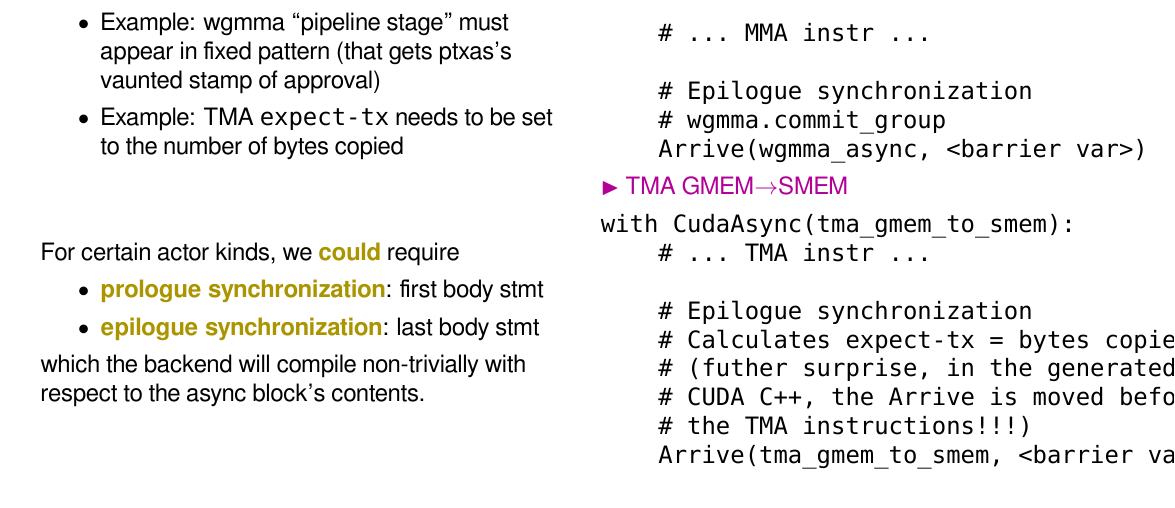
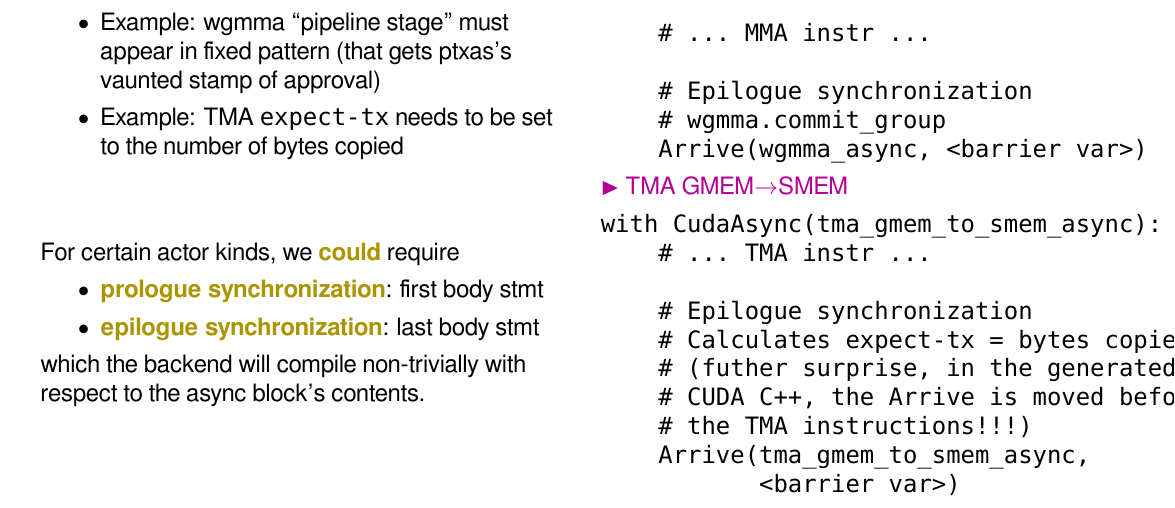
Before and after one commit to akeley98/spork, a LaTeX document (docs/spork_dev.tex): part of page 15 of 17, cut so that both start at the same text. Compiled offline with XeLaTeX; a missing font is replaced by an installed copy or a similar font.

Commit message:
Correct tma_gmem_to_smem_async

```diff
--- a/docs/spork_dev.tex
+++ b/docs/spork_dev.tex
@@ -656,7 +656,7 @@ with CudaAsync(wgmma_async):
 \end{verbatim}
 \mySub{TMA GMEM$\to$SMEM}
 \begin{verbatim}
-with CudaAsync(tma_gmem_to_smem):
+with CudaAsync(tma_gmem_to_smem_async):
     # ... TMA instr ...
 
     # Epilogue synchronization
@@ -664,7 +664,8 @@ with CudaAsync(tma_gmem_to_smem):
     # (futher surprise, in the generated
     # CUDA C++, the Arrive is moved before
     # the TMA instructions!!!)
-    Arrive(tma_gmem_to_smem, <barrier var>)
+    Arrive(tma_gmem_to_smem_async,
+           <barrier var>)
 \end{verbatim}
 \end{minipage}
 
```
